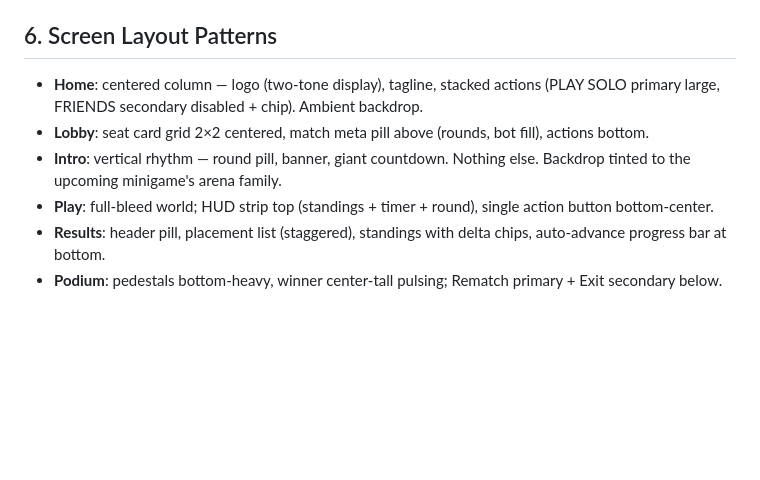
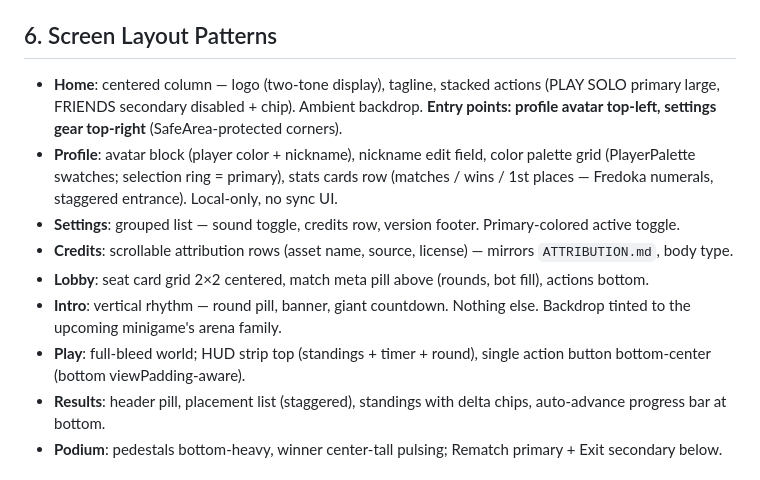
Before and after one commit to dev-hann/tongtong-royal, a Markdown page: docs/07-design-guide.md, the part around the change. Drawn GitHub-style; blank space fills up the shorter version.

Commit message:
docs: local profile + settings scope (GDD 8.1), meta backlog, screen patterns
Profile (nickname onboarding/color/stats local-only), settings
(sound flag/credits/version), achievements-rewards explicitly
backlog; design guide 6: Profile/Settings/Credits patterns + home
corner entry points

```diff
--- a/docs/07-design-guide.md
+++ b/docs/07-design-guide.md
@@ -74,10 +74,13 @@ Durations (tokens): `tap` 80ms · `countdownPop` 150ms · `transition` 240ms ·
 
 ## 6. Screen Layout Patterns
 
-- **Home**: centered column — logo (two-tone display), tagline, stacked actions (PLAY SOLO primary large, FRIENDS secondary disabled + chip). Ambient backdrop.
+- **Home**: centered column — logo (two-tone display), tagline, stacked actions (PLAY SOLO primary large, FRIENDS secondary disabled + chip). Ambient backdrop. **Entry points: profile avatar top-left, settings gear top-right** (SafeArea-protected corners).
+- **Profile**: avatar block (player color + nickname), nickname edit field, color palette grid (PlayerPalette swatches; selection ring = primary), stats cards row (matches / wins / 1st places — Fredoka numerals, staggered entrance). Local-only, no sync UI.
+- **Settings**: grouped list — sound toggle, credits row, version footer. Primary-colored active toggle.
+- **Credits**: scrollable attribution rows (asset name, source, license) — mirrors `ATTRIBUTION.md`, body type.
 - **Lobby**: seat card grid 2×2 centered, match meta pill above (rounds, bot fill), actions bottom.
 - **Intro**: vertical rhythm — round pill, banner, giant countdown. Nothing else. Backdrop tinted to the upcoming minigame's arena family.
-- **Play**: full-bleed world; HUD strip top (standings + timer + round), single action button bottom-center.
+- **Play**: full-bleed world; HUD strip top (standings + timer + round), single action button bottom-center (bottom viewPadding-aware).
 - **Results**: header pill, placement list (staggered), standings with delta chips, auto-advance progress bar at bottom.
 - **Podium**: pedestals bottom-heavy, winner center-tall pulsing; Rematch primary + Exit secondary below.
 
```
Also changed, not shown: docs/01-game-design.md (+3 -0 lines).
